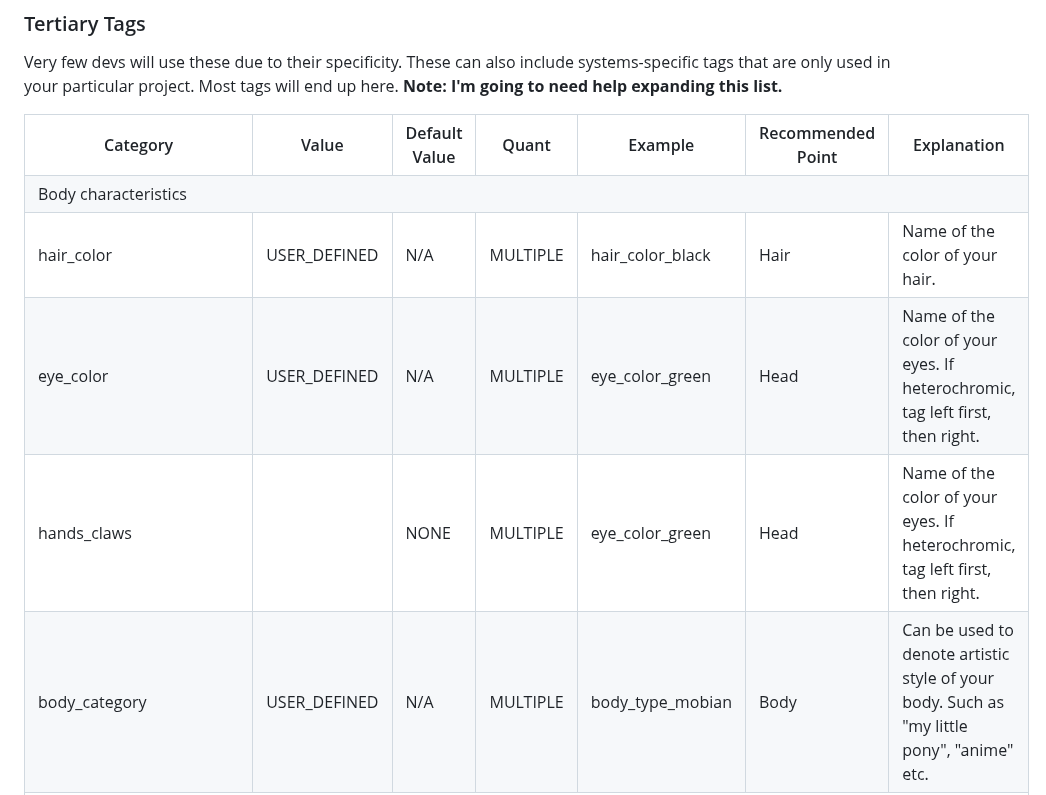
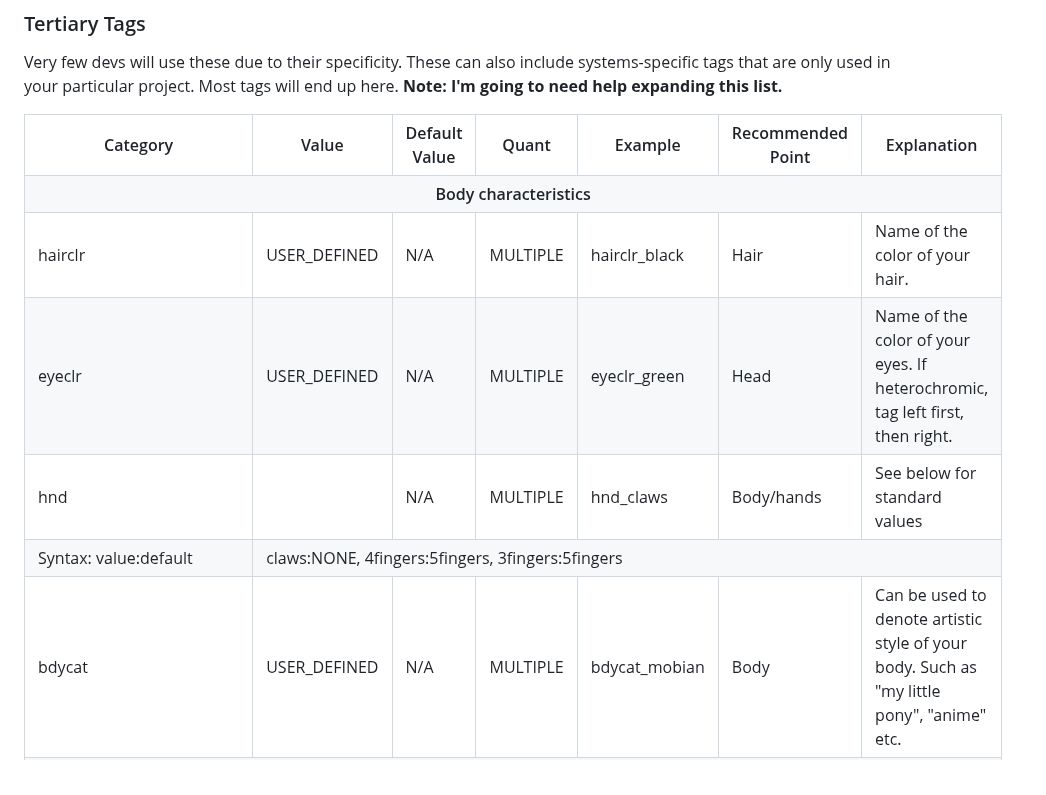
Before and after one commit to JasXSL/sTag, a Markdown page: tags/PG.md, the part around one of its changes. Drawn GitHub-style.

```diff
--- a/tags/PG.md
+++ b/tags/PG.md
@@ -64,10 +64,11 @@ Very few devs will use these due to their specificity. These can also include sy
 
   <tr><th>Category</th><th>Value</th><th>Default Value</th><th>Quant</th><th>Example</th><th>Recommended Point</th><th>Explanation</th></tr>
 
-  <tr><td colspan="7">Body characteristics</td></tr>
-  <tr> <td>hair_color</td> <td>USER_DEFINED</td> <td>N/A</td> <td>MULTIPLE</td> <td>hair_color_black</td> <td>Hair</td> <td>Name of the color of your hair.</td> </tr>
-  <tr> <td>eye_color</td> <td>USER_DEFINED</td> <td>N/A</td> <td>MULTIPLE</td> <td>eye_color_green</td> <td>Head</td> <td>Name of the color of your eyes. If heterochromic, tag left first, then right.</td> </tr>
-  <tr> <td>hands_claws</td> <td></td> <td>NONE</td> <td>MULTIPLE</td> <td>eye_color_green</td> <td>Head</td> <td>Name of the color of your eyes. If heterochromic, tag left first, then right.</td> </tr>
-  <tr> <td>body_category</td> <td>USER_DEFINED</td> <td>N/A</td> <td>MULTIPLE</td> <td>body_type_mobian</td> <td>Body</td> <td>Can be used to denote artistic style of your body. Such as "my little pony", "anime" etc.</td> </tr>
+  <tr><th colspan="7">Body characteristics</th></tr>
+  <tr> <td>hairclr</td> <td>USER_DEFINED</td> <td>N/A</td> <td>MULTIPLE</td> <td>hairclr_black</td> <td>Hair</td> <td>Name of the color of your hair.</td> </tr>
+  <tr> <td>eyeclr</td> <td>USER_DEFINED</td> <td>N/A</td> <td>MULTIPLE</td> <td>eyeclr_green</td> <td>Head</td> <td>Name of the color of your eyes. If heterochromic, tag left first, then right.</td> </tr>
+  <tr> <td>hnd</td> <td></td> <td>N/A</td> <td>MULTIPLE</td> <td>hnd_claws</td> <td>Body/hands</td> <td>See below for standard values</td> </tr>
+  <tr><td>Syntax: value:default</td><td colspan="6">claws:NONE, 4fingers:5fingers, 3fingers:5fingers</td></tr>
+  <tr> <td>bdycat</td> <td>USER_DEFINED</td> <td>N/A</td> <td>MULTIPLE</td> <td>bdycat_mobian</td> <td>Body</td> <td>Can be used to denote artistic style of your body. Such as "my little pony", "anime" etc.</td> </tr>
 
 
```
Also changed, not shown: other parts of tags/PG.md (+10 -10 lines).
